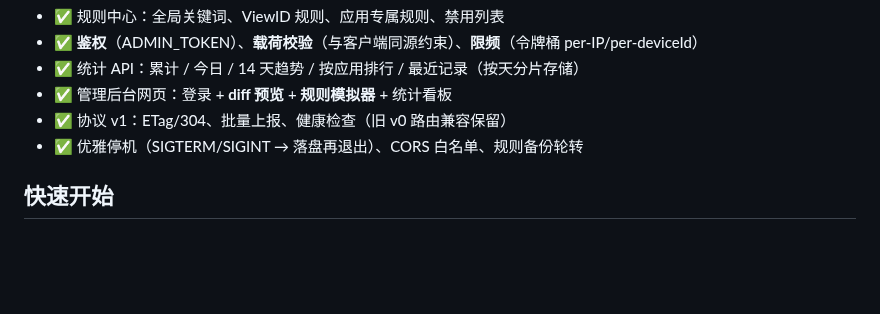
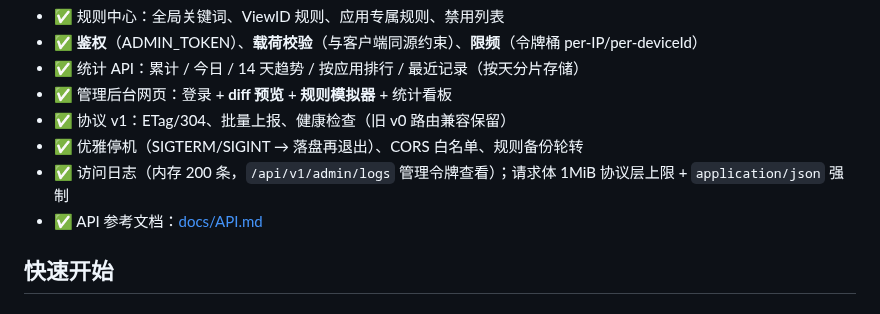
Before and after one commit to LiYihai1121/ui-app, a Markdown page: README.md, the part around the change. Drawn GitHub-style; blank space fills up the shorter version.

Commit message:
docs: 新增 API 参考文档，架构与 README 同步加固内容

```diff
--- a/README.md
+++ b/README.md
@@ -26,6 +26,8 @@
 - ✅ 管理后台网页：登录 + **diff 预览** + **规则模拟器** + 统计看板
 - ✅ 协议 v1：ETag/304、批量上报、健康检查（旧 v0 路由兼容保留）
 - ✅ 优雅停机（SIGTERM/SIGINT → 落盘再退出）、CORS 白名单、规则备份轮转
+- ✅ 访问日志（内存 200 条，`/api/v1/admin/logs` 管理令牌查看）；请求体 1MiB 协议层上限 + `application/json` 强制
+- ✅ API 参考文档：[docs/API.md](docs/API.md)
 
 ## 快速开始
 
```
Also changed, not shown: docs/API.md (added, +96 -0 lines), docs/ARCHITECTURE.md (+6 -3 lines).
